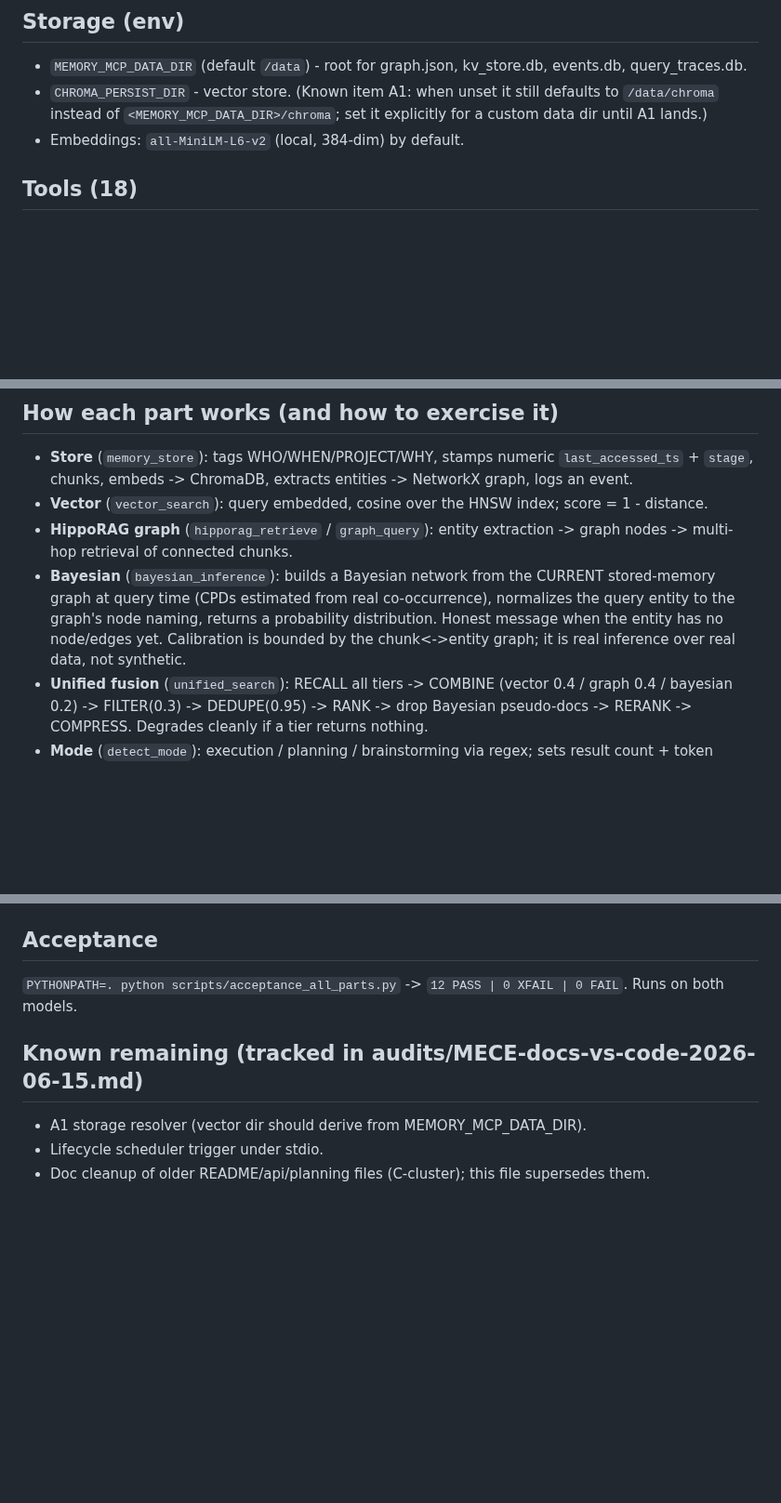
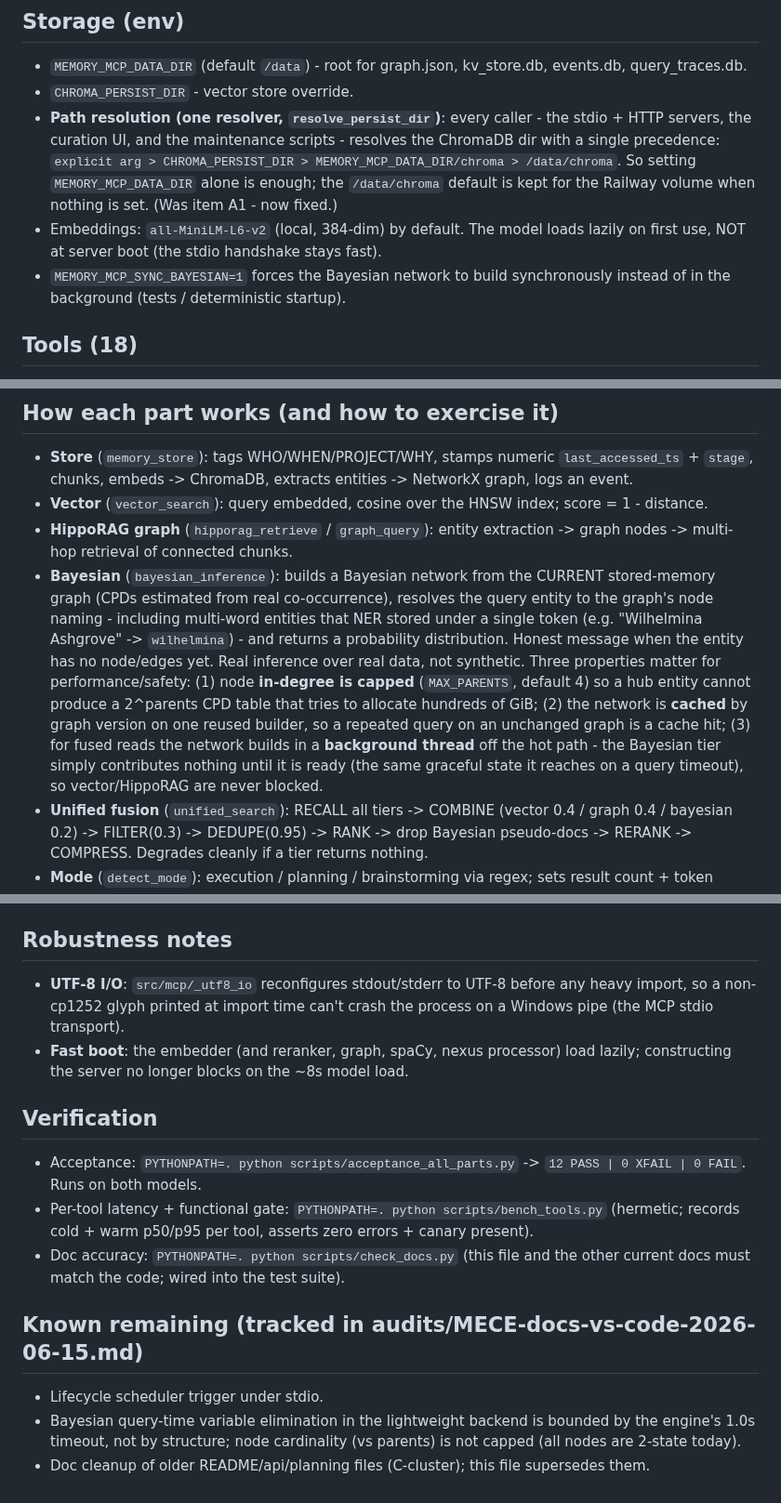
Before and after one commit to DNYoussef/memory-mcp-triple-system, a Markdown page: docs/CURRENT.md, 3 parts joined by grey strips. Shown at 93% size. GitHub-like rendering; blank space fills up the shorter version.

Commit message:
docs: refresh CURRENT.md contract (path resolver, bayesian props, verification)
Single-resolver path precedence (explicit > CHROMA_PERSIST_DIR >
MEMORY_MCP_DATA_DIR/chroma > /data/chroma; item A1 fixed), bayesian
in-degree cap + cache + background build, UTF-8 I/O + lazy boot notes,
and the bench/doc-accuracy verification commands.

Co-Authored-By: Claude Opus 4.8 (1M context) <noreply@anthropic.com>

```diff
--- a/docs/CURRENT.md
+++ b/docs/CURRENT.md
@@ -14,8 +14,17 @@ prefer this file. History lives under `docs/project-history/`.
 
 ## Storage (env)
 - `MEMORY_MCP_DATA_DIR` (default `/data`) - root for graph.json, kv_store.db, events.db, query_traces.db.
-- `CHROMA_PERSIST_DIR` - vector store. (Known item A1: when unset it still defaults to `/data/chroma` instead of `<MEMORY_MCP_DATA_DIR>/chroma`; set it explicitly for a custom data dir until A1 lands.)
-- Embeddings: `all-MiniLM-L6-v2` (local, 384-dim) by default.
+- `CHROMA_PERSIST_DIR` - vector store override.
+- **Path resolution (one resolver, `resolve_persist_dir`)**: every caller - the
+  stdio + HTTP servers, the curation UI, and the maintenance scripts - resolves
+  the ChromaDB dir with a single precedence:
+  `explicit arg > CHROMA_PERSIST_DIR > MEMORY_MCP_DATA_DIR/chroma > /data/chroma`.
+  So setting `MEMORY_MCP_DATA_DIR` alone is enough; the `/data/chroma` default is
+  kept for the Railway volume when nothing is set. (Was item A1 - now fixed.)
+- Embeddings: `all-MiniLM-L6-v2` (local, 384-dim) by default. The model loads
+  lazily on first use, NOT at server boot (the stdio handshake stays fast).
+- `MEMORY_MCP_SYNC_BAYESIAN=1` forces the Bayesian network to build synchronously
+  instead of in the background (tests / deterministic startup).
 
 ## Tools (18)
 vector_search, unified_search, memory_store, graph_query, bayesian_inference,
@@ -27,7 +36,7 @@ beads_ready_tasks, beads_task_detail, beads_query_tasks, observation_timeline,
 - **Store** (`memory_store`): tags WHO/WHEN/PROJECT/WHY, stamps numeric `last_accessed_ts` + `stage`, chunks, embeds -> ChromaDB, extracts entities -> NetworkX graph, logs an event.
 - **Vector** (`vector_search`): query embedded, cosine over the HNSW index; score = 1 - distance.
 - **HippoRAG graph** (`hipporag_retrieve` / `graph_query`): entity extraction -> graph nodes -> multi-hop retrieval of connected chunks.
-- **Bayesian** (`bayesian_inference`): builds a Bayesian network from the CURRENT stored-memory graph at query time (CPDs estimated from real co-occurrence), normalizes the query entity to the graph's node naming, returns a probability distribution. Honest message when the entity has no node/edges yet. Calibration is bounded by the chunk<->entity graph; it is real inference over real data, not synthetic.
+- **Bayesian** (`bayesian_inference`): builds a Bayesian network from the CURRENT stored-memory graph (CPDs estimated from real co-occurrence), resolves the query entity to the graph's node naming - including multi-word entities that NER stored under a single token (e.g. "Wilhelmina Ashgrove" -> `wilhelmina`) - and returns a probability distribution. Honest message when the entity has no node/edges yet. Real inference over real data, not synthetic. Three properties matter for performance/safety: (1) node **in-degree is capped** (`MAX_PARENTS`, default 4) so a hub entity cannot produce a 2^parents CPD table that tries to allocate hundreds of GiB; (2) the network is **cached** by graph version on one reused builder, so a repeated query on an unchanged graph is a cache hit; (3) for fused reads the network builds in a **background thread** off the hot path - the Bayesian tier simply contributes nothing until it is ready (the same graceful state it reaches on a query timeout), so vector/HippoRAG are never blocked.
 - **Unified fusion** (`unified_search`): RECALL all tiers -> COMBINE (vector 0.4 / graph 0.4 / bayesian 0.2) -> FILTER(0.3) -> DEDUPE(0.95) -> RANK -> drop Bayesian pseudo-docs -> RERANK -> COMPRESS. Degrades cleanly if a tier returns nothing.
 - **Mode** (`detect_mode`): execution / planning / brainstorming via regex; sets result count + token budget.
 - **Creative / broader-recall**: `unified_search mode=brainstorming` returns a wider set (>= execution).
@@ -36,10 +45,23 @@ beads_ready_tasks, beads_task_detail, beads_query_tasks, observation_timeline,
 - **Context injection** (`context_retrieve`): surfaces the relevant stored memory to inject for a query (server side; the client performs the actual prompt injection). The richer `ProactiveContextInjector` adds trigger automation + ontology on top of the same retrieval.
 - **Tracing**: every tool call records a `QueryTrace` to `query_traces.db`; `ErrorAttribution` reads them.
 
-## Acceptance
-`PYTHONPATH=. python scripts/acceptance_all_parts.py` -> `12 PASS | 0 XFAIL | 0 FAIL`. Runs on both models.
+## Robustness notes
+- **UTF-8 I/O**: `src/mcp/_utf8_io` reconfigures stdout/stderr to UTF-8 before any
+  heavy import, so a non-cp1252 glyph printed at import time can't crash the
+  process on a Windows pipe (the MCP stdio transport).
+- **Fast boot**: the embedder (and reranker, graph, spaCy, nexus processor) load
+  lazily; constructing the server no longer blocks on the ~8s model load.
+
+## Verification
+- Acceptance: `PYTHONPATH=. python scripts/acceptance_all_parts.py` -> `12 PASS | 0 XFAIL | 0 FAIL`. Runs on both models.
+- Per-tool latency + functional gate: `PYTHONPATH=. python scripts/bench_tools.py`
+  (hermetic; records cold + warm p50/p95 per tool, asserts zero errors + canary present).
+- Doc accuracy: `PYTHONPATH=. python scripts/check_docs.py` (this file and the other
+  current docs must match the code; wired into the test suite).
 
 ## Known remaining (tracked in audits/MECE-docs-vs-code-2026-06-15.md)
-- A1 storage resolver (vector dir should derive from MEMORY_MCP_DATA_DIR).
 - Lifecycle scheduler trigger under stdio.
+- Bayesian query-time variable elimination in the lightweight backend is bounded
+  by the engine's 1.0s timeout, not by structure; node cardinality (vs parents)
+  is not capped (all nodes are 2-state today).
 - Doc cleanup of older README/api/planning files (C-cluster); this file supersedes them.
```
Also changed, not shown: other parts of docs/CURRENT.md (+1 -1 lines).
